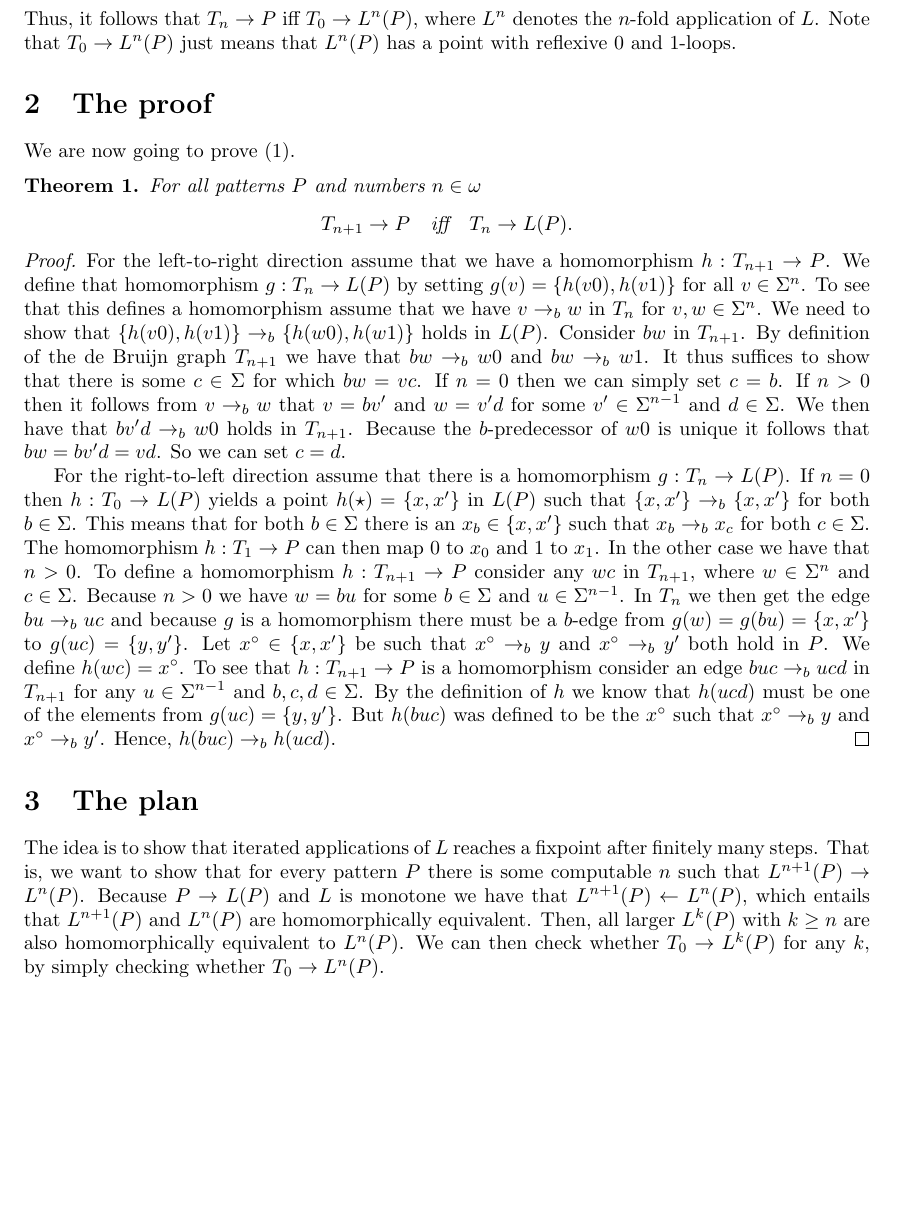
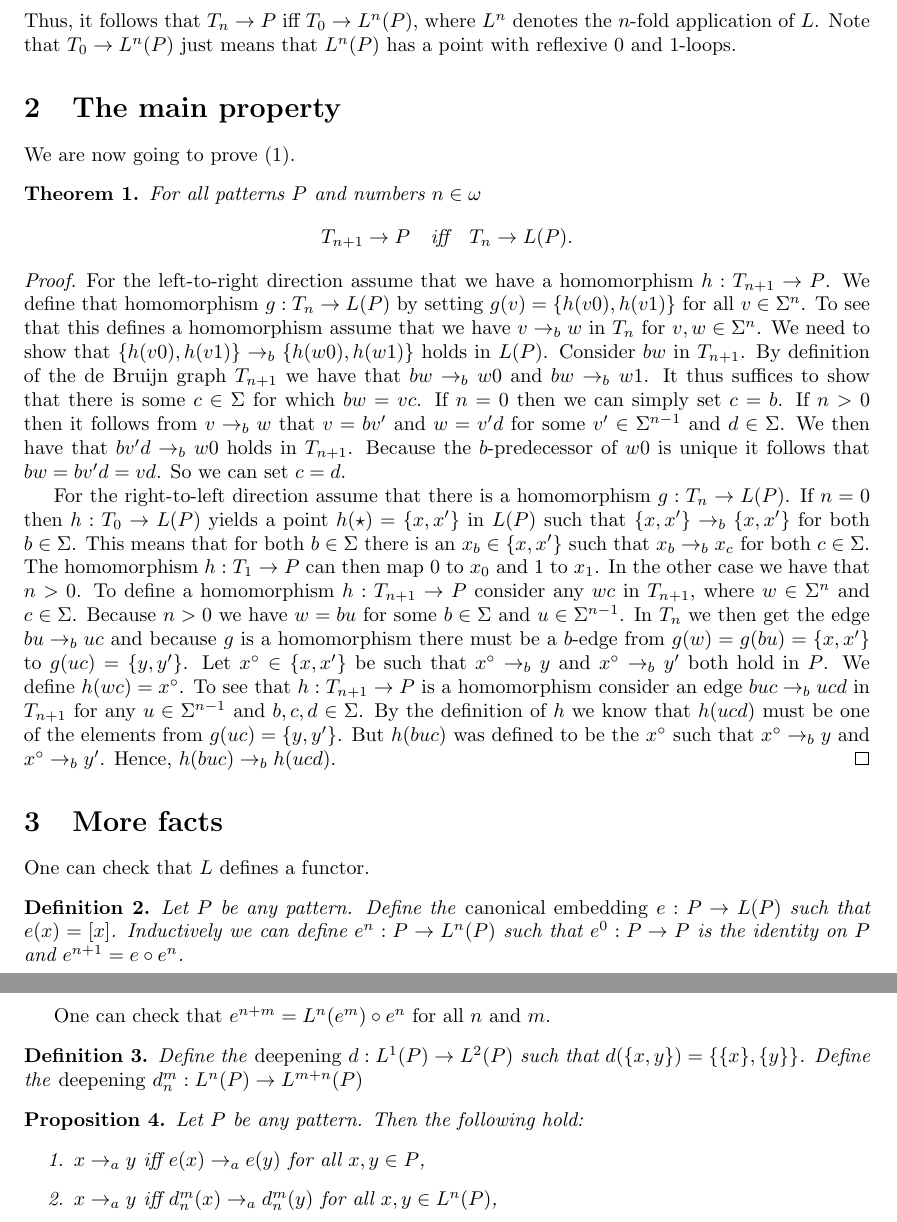
Before and after one commit to johannesmarti/debruijn, a LaTeX document (lifting.tex): part of the page before the commit and two parts of pages 1 and 2 of 2 after it, the two joined at a grey line, cut so that both start at the same text, the shorter picture padded with empty space. Compiled offline with pdfLaTeX.

Commit message:
adding some facts about the lifting

```diff
--- a/lifting.tex
+++ b/lifting.tex
@@ -52,7 +52,7 @@ denotes the $n$-fold application of $L$. Note that $T_0 \to L^n(P)$ just
 means that $L^n(P)$ has a point with reflexive $0$ and $1$-loops.
 
 
-\section{The proof}
+\section{The main property}
 
 We are now going to prove \eqref{eq:lifting property}.
 \begin{theorem}
@@ -102,17 +102,38 @@ c) \rightarrow_b h(u c d)$.
 \end{proof}
 
 
-\section{The plan}
+\section{More facts}
 
-The idea is to show that iterated applications of $L$ reaches a fixpoint
-after finitely many steps. That is, we want to show that for every
-pattern $P$ there is some computable $n$ such that $L^{n + 1}(P) \to
-L^n(P)$. Because $P \to L(P)$ and $L$ is monotone we have that $L^{n +
-1}(P) \leftarrow L^n(P)$, which entails that $L^{n + 1} (P)$ and
-$L^n(P)$ are homomorphically equivalent. Then, all larger $L^k(P)$ with
-$k \geq n$ are also homomorphically equivalent to $L^n(P)$. We can then
-check whether $T_0 \to L^k(P)$ for any $k$, by simply checking whether
-$T_0 \to L^n(P)$.
+One can check that $L$ defines a functor.
+
+\begin{definition}
+ Let $P$ be any pattern. Define the \emph{canonical embedding} $e : P
+\to L(P)$ such that $e(x) = [x]$. Inductively we can define $e^n : P \to
+L^n(P)$ such that $e^0 : P \to P$ is the identity on $P$ and $e^{n + 1}
+= e \circ e^n$.
+\end{definition}
+
+One can check that $e^{n + m} = L^n(e^m) \circ e^n$ for all $n$ and $m$.
 
 
+\begin{definition}
+ Define the \emph{deepening} $d : L^1(P) \to L^2(P)$ such that
+$d(\{x,y\}) = \{\{x\},\{y\}\}$.
+Define the \emph{deepening} $d^m_n : L^n(P) \to L^{m +
+n}(P)$
+\end{definition}
+
+\begin{proposition}
+Let $P$ be any pattern. Then the following hold:
+\begin{enumerate}
+ \item $x \rightarrow_a y$ iff $e(x) \rightarrow_a e(y)$ for all $x,y
+\in P$,
+ \item $x \rightarrow_a y$ iff $d^m_n(x) \rightarrow_a d^m_n(y)$ for all
+$x,y \in L^n(P)$,
+% \item $x \rightarrow_a y$ implies $x \rightarrow_a e(y)$,
+\end{enumerate}
+
+
+\end{proposition}
+
 \end{document}
```
